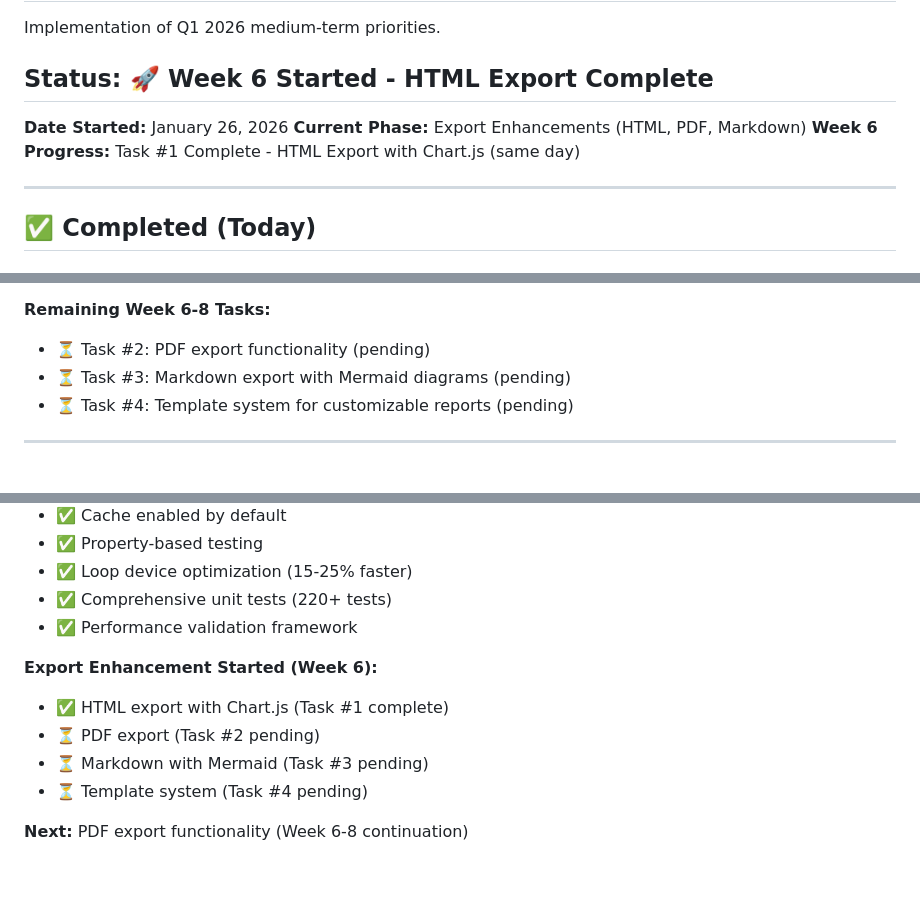
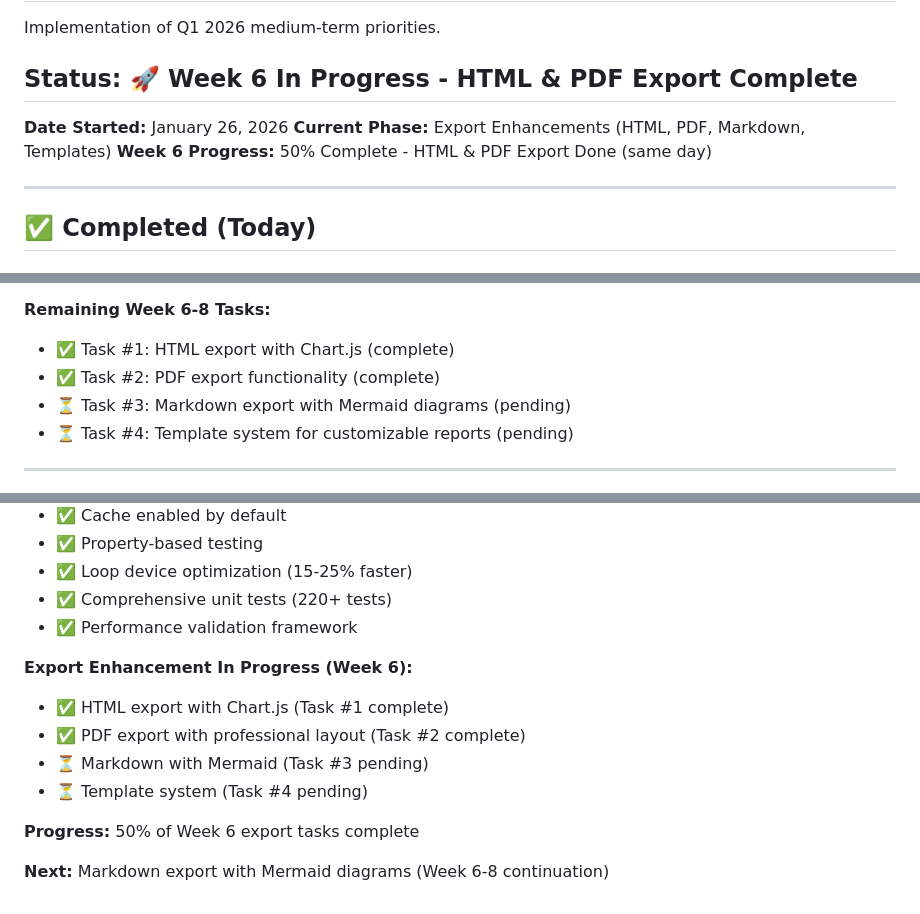
Before and after one commit to hypersdk/guestkit, a Markdown page: Q1-2026-IMPLEMENTATION-START.md, 3 parts joined by grey strips. GitHub-like rendering; blank space fills up the shorter version.

```diff
--- a/Q1-2026-IMPLEMENTATION-START.md
+++ b/Q1-2026-IMPLEMENTATION-START.md
@@ -2,11 +2,11 @@
 
 Implementation of Q1 2026 medium-term priorities.
 
-## Status: 🚀 Week 6 Started - HTML Export Complete
+## Status: 🚀 Week 6 In Progress - HTML & PDF Export Complete
 
 **Date Started:** January 26, 2026
-**Current Phase:** Export Enhancements (HTML, PDF, Markdown)
-**Week 6 Progress:** Task #1 Complete - HTML Export with Chart.js (same day)
+**Current Phase:** Export Enhancements (HTML, PDF, Markdown, Templates)
+**Week 6 Progress:** 50% Complete - HTML & PDF Export Done (same day)
 
 ---
 
@@ -1091,6 +1116,7 @@ guestctl inspect disk.img --export html --export-output report.html
 
 **Remaining Week 6-8 Tasks:**
-- ⏳ Task #2: PDF export functionality (pending)
+- ✅ Task #1: HTML export with Chart.js (complete)
+- ✅ Task #2: PDF export functionality (complete)
 - ⏳ Task #3: Markdown export with Mermaid diagrams (pending)
 - ⏳ Task #4: Template system for customizable reports (pending)
 
@@ -1112,10 +1138,12 @@ guestctl inspect disk.img --export html --export-output report.html
 - ✅ Comprehensive unit tests (220+ tests)
 - ✅ Performance validation framework
 
-**Export Enhancement Started (Week 6):**
+**Export Enhancement In Progress (Week 6):**
 - ✅ HTML export with Chart.js (Task #1 complete)
-- ⏳ PDF export (Task #2 pending)
+- ✅ PDF export with professional layout (Task #2 complete)
 - ⏳ Markdown with Mermaid (Task #3 pending)
 - ⏳ Template system (Task #4 pending)
 
-**Next:** PDF export functionality (Week 6-8 continuation)
+**Progress:** 50% of Week 6 export tasks complete
+
+**Next:** Markdown export with Mermaid diagrams (Week 6-8 continuation)
```
Also changed, not shown: other parts of Q1-2026-IMPLEMENTATION-START.md (+39 -14 lines).
